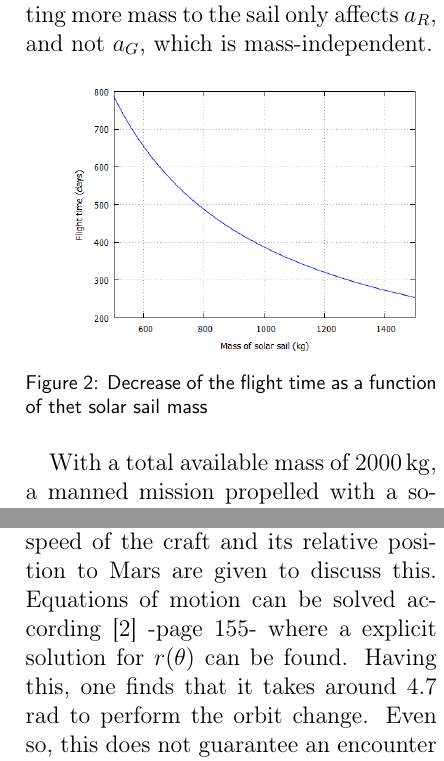
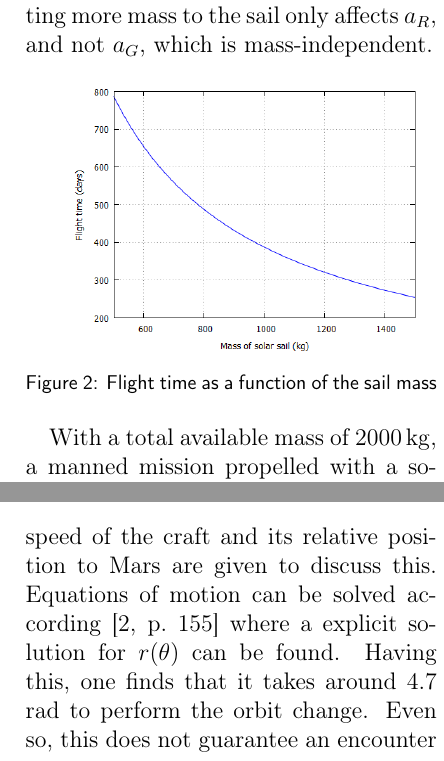
Before and after one commit to arnaumas/2017-UPhysicsC, a LaTeX paper (Uphysicsc.tex): two parts of the columns of pages 6 and 7 of 8, joined at a grey line, cut so that both start at the same text. Compiled offline with pdfLaTeX.

Commit message:
Bibliografia

```diff
--- a/Uphysicsc.tex
+++ b/Uphysicsc.tex
@@ -180,7 +181,7 @@ Of course, there is no sail mass which produces an optimum time, since allotting
 \begin{figure}[h]
 	\centering
 	\includegraphics[scale=0.35]{time}
-	\caption{Decrease of the flight time as a function of thet  solar sail mass}
+	\caption{Flight time as a function of the sail mass}
 	\label{fig:time of flight}
 \end{figure}
 
@@ -197,9 +197,9 @@ With a total available mass of \SI{2000}{kg}, a manned mission propelled with a
 	\label{fig:logarithmic spiral}
 \end{figure}
 
-However it is not enough to ensure a change of orbit, Mars position must be determined in order to desing an hypothetical landing. Some values regarding speed of the craft and its relative position to Mars are given to discuss this. Equations of motion can be solved according \cite{mcinnes} -page 155- where a explicit solution for $r(\theta)$ can be found. Having this, one finds that it takes around $4.7$ rad to perform the orbit change. Even so, this does not guarantee an encounter with Mars as by assuming its velocity to be constant its final position can be calculated. Considering the flight time, the angle between the radius vectors that define its initial and final position turns out to be $3.6$ rad. This is not an extremely accurate estimation as a perfect cirular orbit of Mars has been suposed.
+However it is not enough to ensure a change of orbit, Mars position must be determined in order to desing an hypothetical landing. Some values regarding speed of the craft and its relative position to Mars are given to discuss this. Equations of motion can be solved according \cite[p.~155]{mcinnes} where a explicit solution for $r(\theta)$ can be found. Having this, one finds that it takes around $4.7$ rad to perform the orbit change. Even so, this does not guarantee an encounter with Mars as by assuming its velocity to be constant its final position can be calculated. Considering the flight time, the angle between the radius vectors that define its initial and final position turns out to be $3.6$ rad. This is not an extremely accurate estimation as a perfect cirular orbit of Mars has been suposed.
 
- As a consequence, different options can be thought in order to solve this. The first one may consist in modifying the followed path by finding a secondary thrust source though attending to allowed payload this does not seem viable. On the other hand, a different initial condition could be considered in order to compensate the final angle difference between the craft and Mars. This will consist in launching the solar sail not at the closest approach to Mars but with an initial phase difference so that an encounter can be guaranteed. Nevertheless, this idea will not be developed in the survey as a better performance with this initial conditions is assessed in the following sections.
+As a consequence, different options can be thought in order to solve this. The first one may consist in modifying the followed path by finding a secondary thrust source though attending to allowed payload this does not seem viable. On the other hand, a different initial condition could be considered in order to compensate the final angle difference between the craft and Mars. This will consist in launching the solar sail not at the closest approach to Mars but with an initial phase difference so that an encounter can be guaranteed. Nevertheless, this idea will not be developed in the survey as a better performance with this initial conditions is assessed in the following sections.
 
  Notwithstanding, thinking about using a different flight time suggests a better option. Taking the optimal sail pitch angle implies a fixed value of the flight time which in fact, is the minimal one. However, a greater time may be used in order to achieve a better approach to Mars.
 \section{No sé quin títol}
```
Also changed, not shown: Uphysicsc.tex (8 more changed lines), 1 other file.
